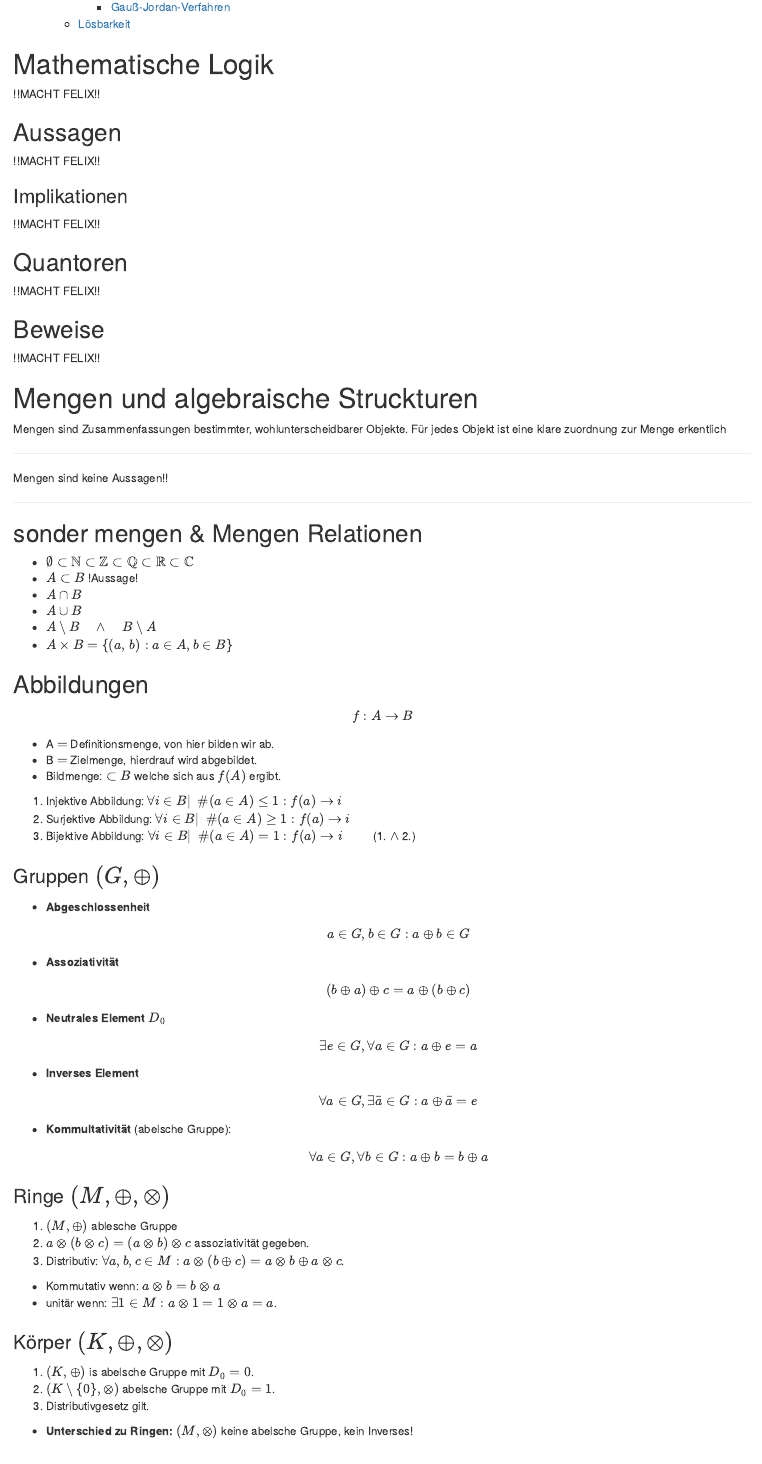
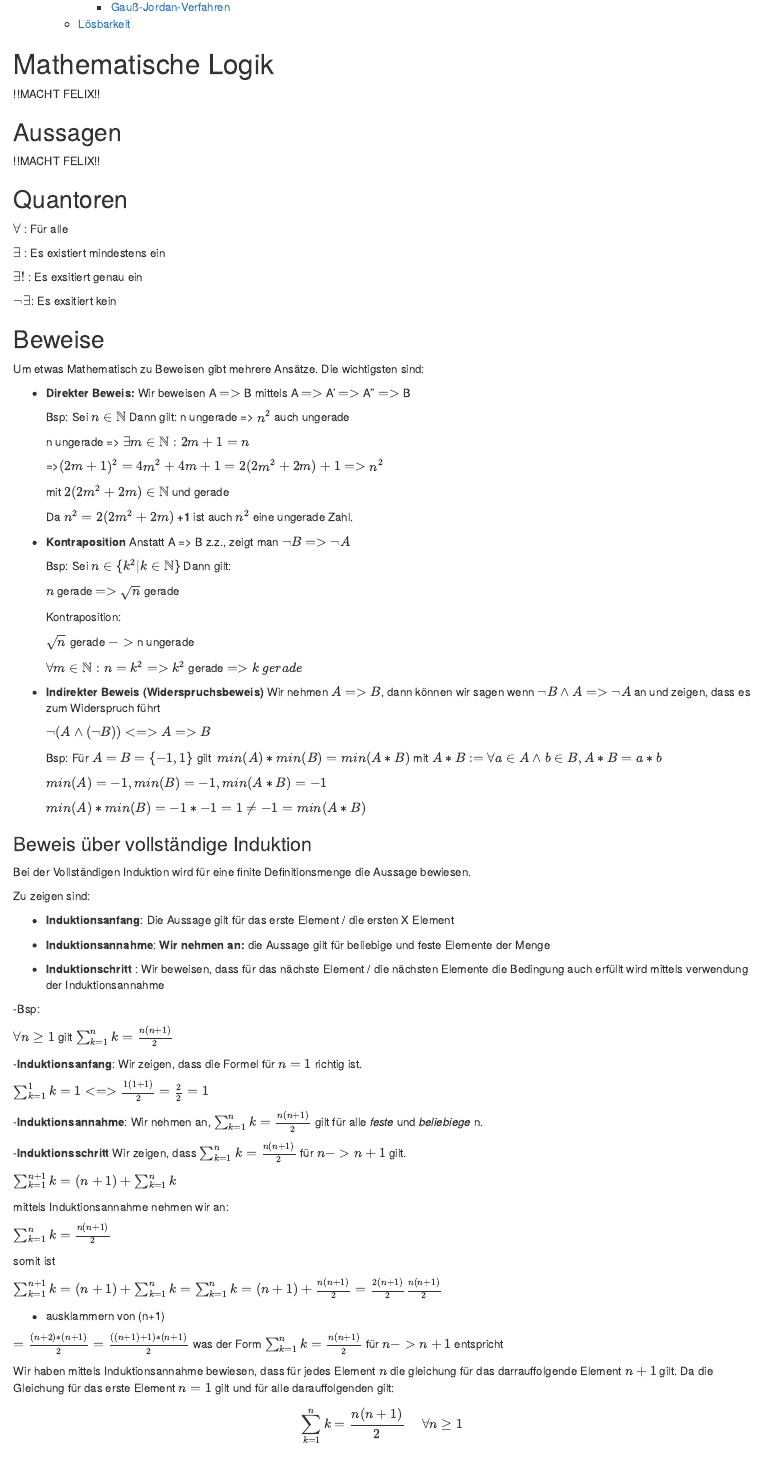
Before and after one commit to HankewieDanke/MatheATutorium, an R Markdown document (zusatzTut/zusatzTut.Rmd): the page in a window 1100 px wide, from 800 px down. The pictures show the output file zusatzTut/zusatzTut.html that the author committed with the source, opened offline.

Commit message:
felix stuff added

```diff
--- a/zusatzTut/zusatzTut.Rmd
+++ b/zusatzTut/zusatzTut.Rmd
@@ -2,6 +2,8 @@
 title: "Zusatztutorium Mathe A WS19/20"
 author: "Anton Hanke, Maximillian Kohnen, Felix Schnabel"
 date: "Fragestunde: 27/11/19"
+header-includes:
+   - \usepackage{stmaryrd}
 output:
   html_document:
     toc: TRUE
@@ -21,14 +23,103 @@ knitr::opts_chunk$set(echo = TRUE)
 ## Aussagen
 !!MACHT FELIX!!
 
-### Implikationen
-!!MACHT FELIX!!
+## Quantoren
 
-## Quantoren
-!!MACHT FELIX!!
+$\forall$ : Für alle
+
+$\exists$ : Es existiert mindestens ein
+
+$\exists!$ : Es exsitiert genau ein
+
+$\neg\exists$: Es exsitiert kein
+
 
 ## Beweise
-!!MACHT FELIX!!
+Um etwas Mathematisch zu Beweisen gibt mehrere Ansätze. Die wichtigsten sind:
+
+- **Direkter Beweis:**
+  Wir beweisen A $=>$ B mittels A $=>$ A' $=>$ A'' $=>$ B
+
+
+
+    Bsp: Sei $n\in\mathbb{N}$ Dann gilt: n ungerade => $n^2$ auch ungerade
+
+    n ungerade => $\exists m \in \mathbb{N}: 2m+1=n$
+
+    =>$(2m+1)^2 = 4m^2+4m+1 = 2(2m^2+2m)+1 => n^2$
+
+    mit $2(2m^2+2m)\in \mathbb{N}$ und gerade
+
+    Da $n^2 = 2(2m^2+2m)$ **+1** ist auch $n^2$ eine ungerade Zahl.
+
+- **Kontraposition**
+  Anstatt A => B z.z., zeigt man $\neg B => \neg A$
+
+
+
+    Bsp: Sei $n\in\{k^2|k\in\mathbb{N}\}$ Dann gilt:
+
+    $n$ gerade $=>$ $\sqrt n$ gerade
+
+    Kontraposition:
+
+    $\sqrt n$ gerade $->$ n ungerade
+
+    $\forall m \in \mathbb{N}:n=k^2 => k^2$ gerade $=> k \ gerade$
+
+- **Indirekter Beweis (Widerspruchsbeweis)**
+  Wir nehmen $A => B$, dann können wir sagen wenn $\neg B \wedge A => \neg A$ an und zeigen, dass es zum Widerspruch führt
+
+    $\neg(A \wedge (\neg B)) <=> A => B$
+
+    Bsp: Für $A= B = \{-1,1\}$ gilt \ $min(A)*min(B) = min (A*B)$ mit $A*B := \forall a \in A \wedge b \in B, A*B= a*b$
+
+    $min(A)=-1, min (B) =-1 , min(A*B) = -1$
+
+    $min(A)*min(B)= -1*-1 = 1 \neq -1 = min(A*B)$
+
+
+
+### Beweis über vollständige Induktion
+
+Bei der Vollständigen Induktion wird für eine finite Definitionsmenge die Aussage bewiesen.
+
+Zu zeigen sind:
+
+- **Induktionsanfang**: Die Aussage gilt für das erste Element / die ersten X Element
+
+- **Induktionsannahme**: **Wir nehmen an:** die Aussage gilt für beliebige und feste Elemente der Menge
+
+- **Induktionschritt** : Wir beweisen, dass für das nächste Element / die nächsten Elemente die Bedingung auch erfüllt wird mittels verwendung der Induktionsannahme
+
+-Bsp:
+
+$\forall n\ge1$ gilt $\sum_{k=1}^{n} k=\frac{n(n+1)}{2}$
+
+-**Induktionsanfang**: Wir zeigen, dass die Formel für $n=1$ richtig ist.
+
+$\sum_{k=1}^{1} k=1 <=> \frac{1(1+1)}{2}=\frac{2}{2}=1$
+
+-**Induktionsannahme**: Wir nehmen an, $\sum_{k=1}^{n} k=\frac{n(n+1)}{2}$ gilt für alle *feste* und *beliebiege* n.
+
+-**Induktionsschritt**
+Wir zeigen, dass $\sum_{k=1}^{n} k=\frac{n(n+1)}{2}$ für $n -> n+1$ gilt.
+
+$\sum_{k=1}^{n+1} k=(n+1)+\sum_{k=1}^{n} k$
+
+mittels Induktionsannahme nehmen wir an:
+
+$\sum_{k=1}^{n} k=\frac{n(n+1)}{2}$
+
+somit ist
+
+$\sum_{k=1}^{n+1} k=(n+1)+\sum_{k=1}^{n} k=\sum_{k=1}^{n} k=(n+1)+\frac{n(n+1)}{2}=\frac{2(n+1)}{2}\frac{n(n+1)}{2}$
+
+- ausklammern von (n+1)
+
+$=\frac{(n+2)*(n+1)}{2}=\frac{((n+1)+1)*(n+1)}{2}$ was der Form $\sum_{k=1}^{n} k=\frac{n(n+1)}{2}$ für $n -> n+1$ entspricht
+
+Wir haben mittels Induktionsannahme bewiesen, dass für jedes Element $n$ die gleichung für das darrauffolgende Element $n+1$ gilt. Da die Gleichung für das erste Element $n=1$ gilt und für alle darauffolgenden gilt: $$\sum_{k=1}^{n} k=\frac{n(n+1)}{2} \ \ \ \ \  \forall n\ge1$$
 
 # Mengen und algebraische Struckturen
 Mengen sind Zusammenfassungen bestimmter, wohlunterscheidbarer Objekte.
```
Also changed, not shown: zusatzTut/zusatzTut.html, zusatzTut/zusatzTut.pdf, zusatzTut/zusatzTut.Rmd (6 more changed lines).
